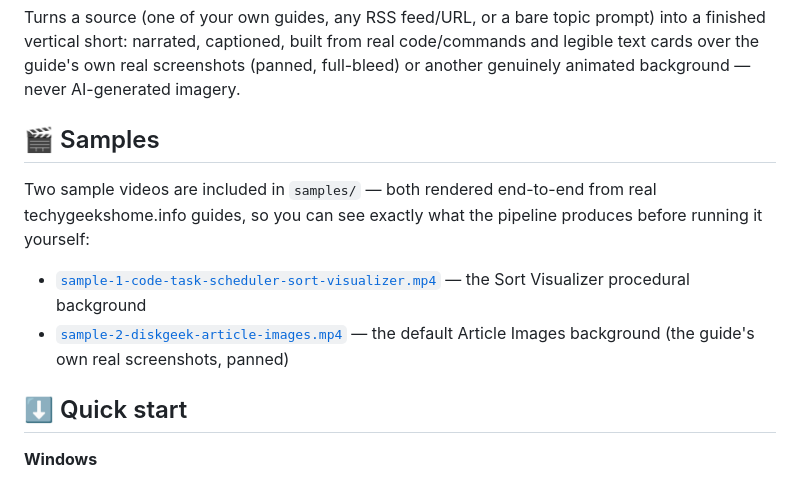
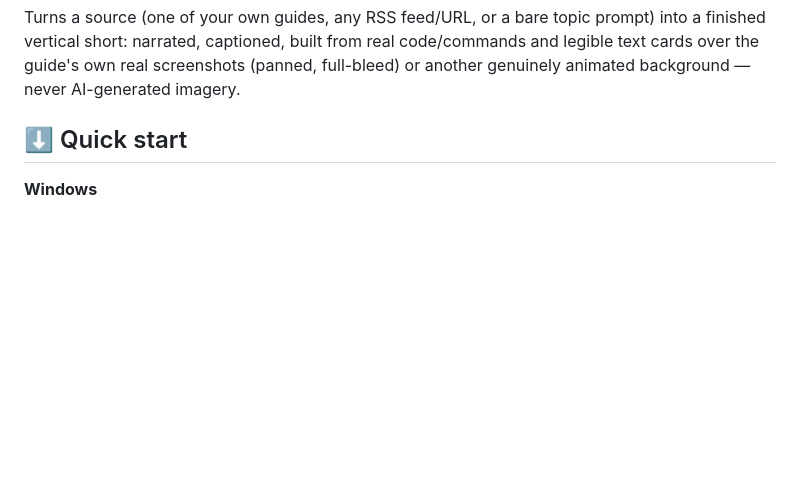
Before and after one commit to techygeekshome/ShortGeek, a Markdown page: README.md, the part around one of its changes. Rendered like a GitHub page; blank space fills up the shorter version.

```diff
--- a/README.md
+++ b/README.md
@@ -16,13 +16,6 @@
 ---
 
 Turns a source (one of your own guides, any RSS feed/URL, or a bare topic prompt) into a finished vertical short: narrated, captioned, built from real code/commands and legible text cards over the guide's own real screenshots (panned, full-bleed) or another genuinely animated background — never AI-generated imagery.
-
-## 🎬 Samples
-
-Two sample videos are included in `samples/` — both rendered end-to-end from real techygeekshome.info guides, so you can see exactly what the pipeline produces before running it yourself:
-
-- [`sample-1-code-task-scheduler-sort-visualizer.mp4`](samples/sample-1-code-task-scheduler-sort-visualizer.mp4) — the Sort Visualizer procedural background
-- [`sample-2-diskgeek-article-images.mp4`](samples/sample-2-diskgeek-article-images.mp4) — the default Article Images background (the guide's own real screenshots, panned)
 
 ## ⬇️ Quick start
 
```
Also changed, not shown: other parts of README.md (+1 -1 lines).
